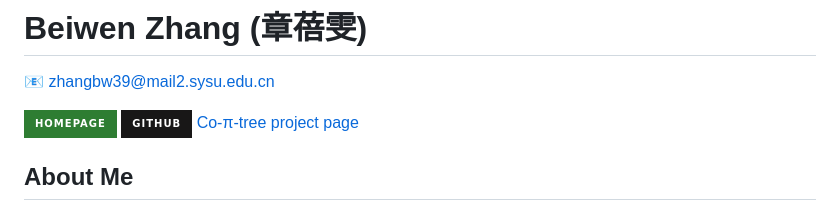
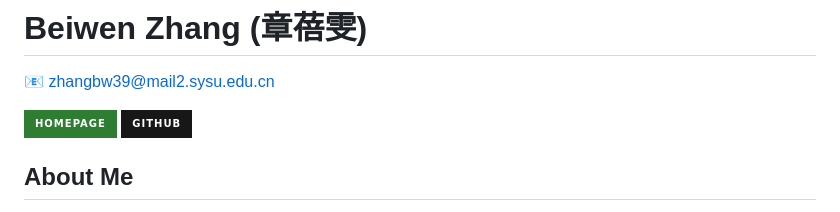
Before and after one commit to BeiwenZhang/BeiwenZhang, a Markdown page: README.md, the part around the change. GitHub-like rendering; badges without logos.

Commit message:
Remove project link from profile header

```diff
--- a/README.md
+++ b/README.md
@@ -4,7 +4,6 @@
 
 [![Homepage](https://img.shields.io/badge/Homepage-2E7D32?style=for-the-badge&logo=googlechrome&logoColor=white)](https://beiwenzhang.github.io/BeiwenZhang/)
 [![GitHub](https://img.shields.io/badge/GitHub-181717?style=for-the-badge&logo=github&logoColor=white)](https://github.com/BeiwenZhang)
-[Co-π-tree project page](https://beiwenzhang.github.io/Co-pi-tree/)
 
 ## About Me
 
```
